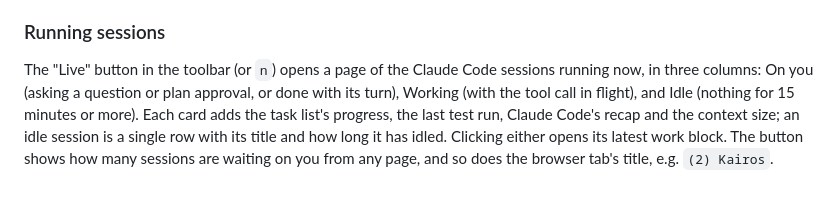
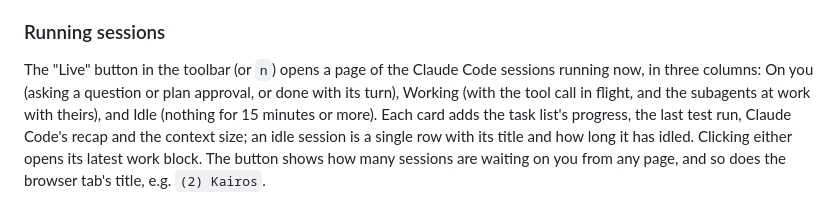
Before and after one commit to atsuki-shirasawa/kairos, a Markdown page: README.md, the part around the change. Rendered like a GitHub page.

Commit message:
docs: describe the live page's subagents
Co-Authored-By: Claude Opus 5.5 <noreply@anthropic.com>

```diff
--- a/README.md
+++ b/README.md
@@ -59,7 +59,7 @@ Add the following to `hooks.SessionStart` in `~/.claude/settings.json`.
 
 ### Running sessions
 
-The "Live" button in the toolbar (or `n`) opens a page of the Claude Code sessions running now, in three columns: On you (asking a question or plan approval, or done with its turn), Working (with the tool call in flight), and Idle (nothing for 15 minutes or more). Each card adds the task list's progress, the last test run, Claude Code's recap and the context size; an idle session is a single row with its title and how long it has idled. Clicking either opens its latest work block. The button shows how many sessions are waiting on you from any page, and so does the browser tab's title, e.g. `(2) Kairos`.
+The "Live" button in the toolbar (or `n`) opens a page of the Claude Code sessions running now, in three columns: On you (asking a question or plan approval, or done with its turn), Working (with the tool call in flight, and the subagents at work with theirs), and Idle (nothing for 15 minutes or more). Each card adds the task list's progress, the last test run, Claude Code's recap and the context size; an idle session is a single row with its title and how long it has idled. Clicking either opens its latest work block. The button shows how many sessions are waiting on you from any page, and so does the browser tab's title, e.g. `(2) Kairos`.
 
 ![The page of running sessions](docs/images/screen-live.png)
 
```
Also changed, not shown: ARCHITECTURE.md (+2 -1 lines).
